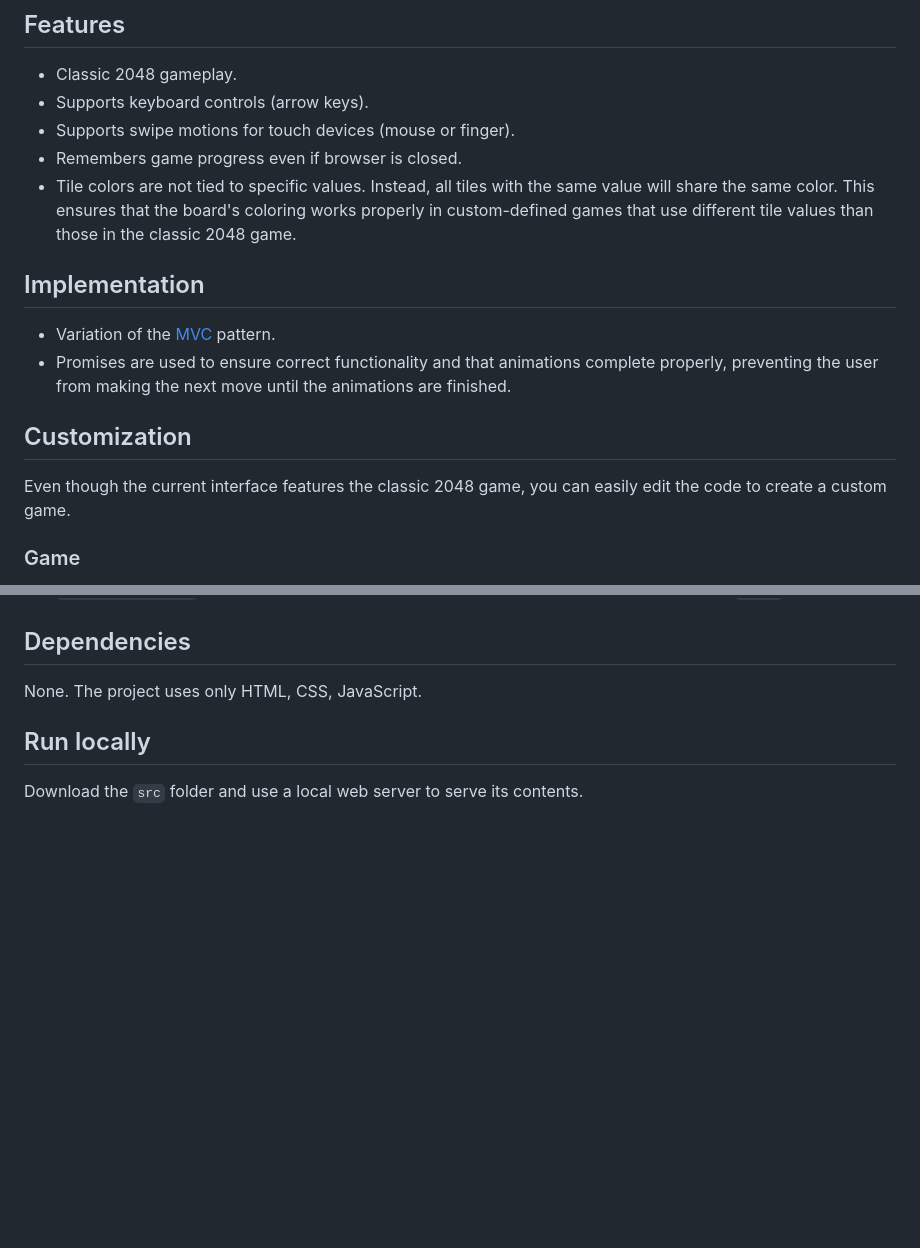
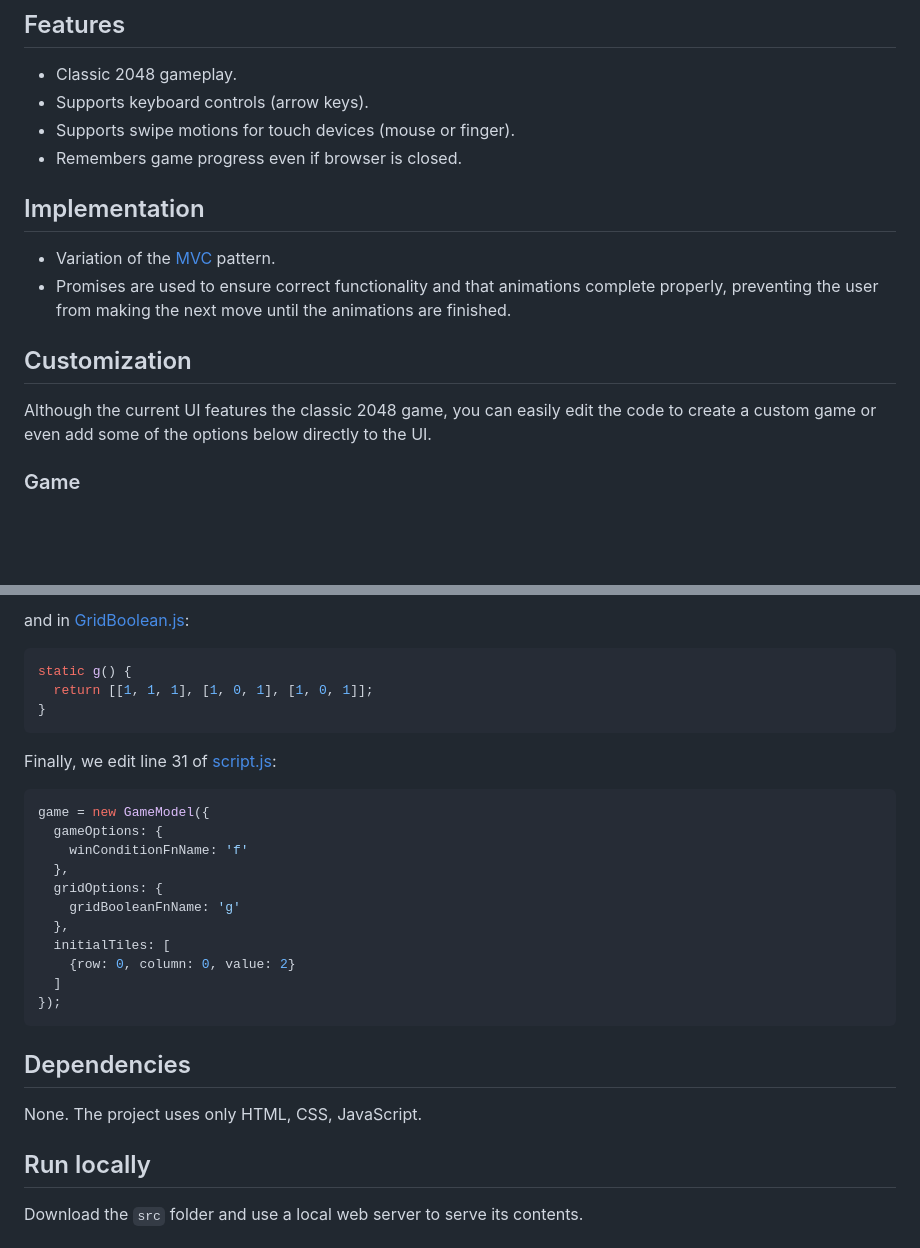
Before and after one commit to tasxatzial/2048-game, a Markdown page: README.md, 2 parts joined by grey strips. Drawn GitHub-style; blank space fills up the shorter version.

````diff
--- a/README.md
+++ b/README.md
@@ -8,7 +8,6 @@ This repository contains my implementation of the popular 2048 game, where the o
 * Supports keyboard controls (arrow keys).
 * Supports swipe motions for touch devices (mouse or finger).
 * Remembers game progress even if browser is closed.
-* Tile colors are not tied to specific values. Instead, all tiles with the same value will share the same color. This ensures that the board's coloring works properly in custom-defined games that use different tile values than those in the classic 2048 game.
 
 ## Implementation
 
@@ -17,7 +16,7 @@ This repository contains my implementation of the popular 2048 game, where the o
 
 ## Customization
 
-Even though the current interface features the classic 2048 game, you can easily edit the code to create a custom game.
+Although the current UI features the classic 2048 game, you can easily edit the code to create a custom game or even add some of the options below directly to the UI.
 
 ### Game
 
@@ -57,3 +83,27 @@ You can also customize the appearance and behavior of the board by defining the
+and in [GridBoolean.js](src/js/gameModel/GridBoolean.js):
+
+```js
+static g() {
+  return [[1, 1, 1], [1, 0, 1], [1, 0, 1]];
+}
+```
+
+Finally, we edit line 31 of [script.js](src/js/script.js):
+
+```js
+game = new GameModel({
+  gameOptions: {
+    winConditionFnName: 'f'
+  },
+  gridOptions: {
+    gridBooleanFnName: 'g'
+  },
+  initialTiles: [
+    {row: 0, column: 0, value: 2}
+  ]
+});
+```
+
 ## Dependencies
 
 None. The project uses only HTML, CSS, JavaScript.
````
Also changed, not shown: other parts of README.md (+31 -4 lines).
